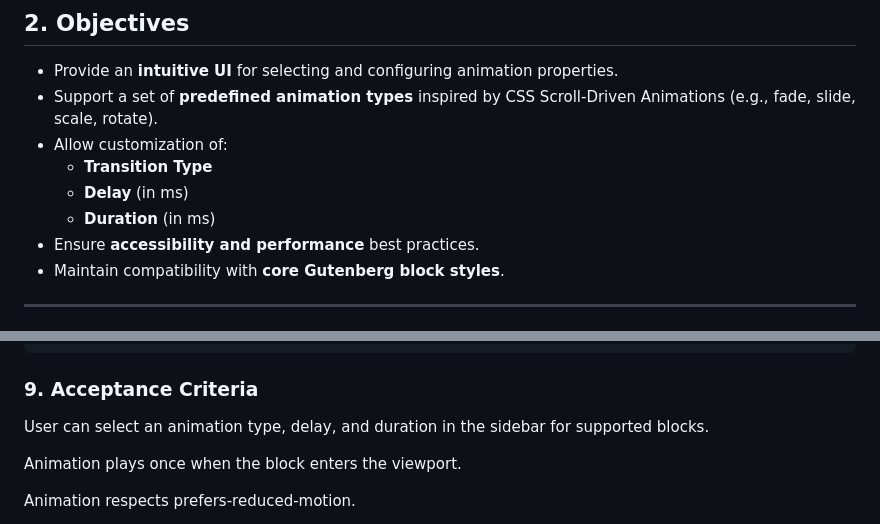
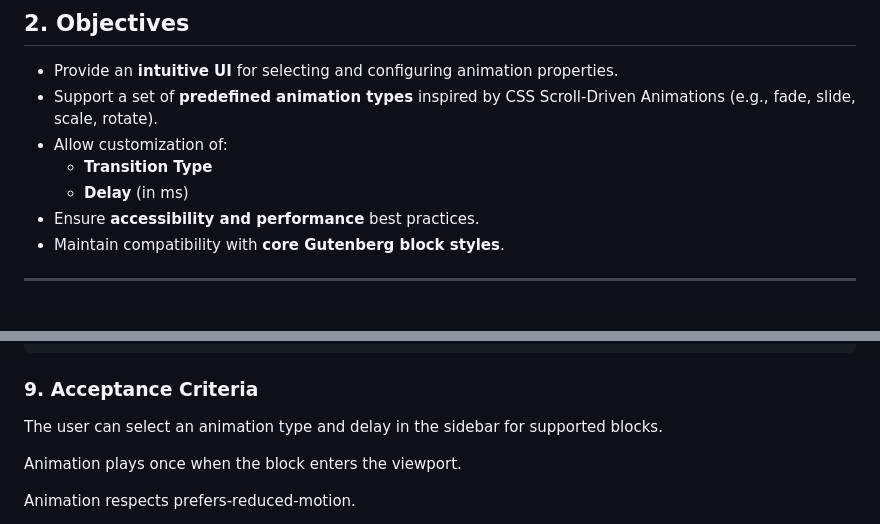
Before and after one commit to fellyph/scrolldriven-block, a Markdown page: intructions.md, 2 parts joined by grey strips. GitHub-like rendering.

```diff
--- a/intructions.md
+++ b/intructions.md
@@ -19,7 +19,6 @@ This will allow content creators to add modern, engaging visual effects without
 - Allow customization of:
   - **Transition Type**
   - **Delay** (in ms)
-  - **Duration** (in ms)
 - Ensure **accessibility and performance** best practices.
 - Maintain compatibility with **core Gutenberg block styles**.
 
@@ -126,7 +139,7 @@ animatedBlocks.forEach(block => observer.observe(block));
 
 ### 9. Acceptance Criteria
 
-User can select an animation type, delay, and duration in the sidebar for supported blocks.
+The user can select an animation type and delay in the sidebar for supported blocks.
 
 Animation plays once when the block enters the viewport.
 
```
Also changed, not shown: other parts of intructions.md (+28 -14 lines).
